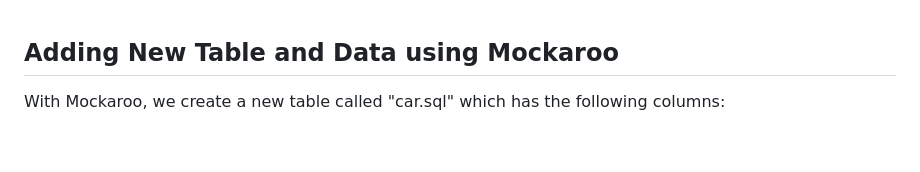
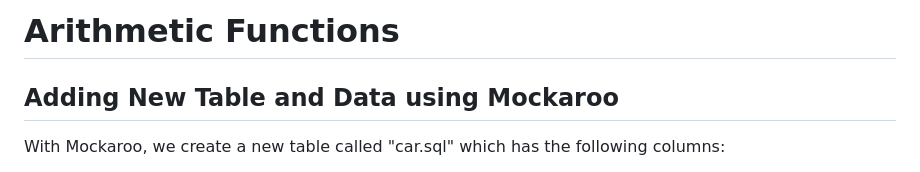
Before and after one commit to dastal/Tutorials, a Markdown page: PostgreSQL_Course/docs/Arithmetic_Functions.md, the part around the change. GitHub-like rendering; blank space fills up the shorter version.

```diff
--- a/PostgreSQL_Course/docs/Arithmetic_Functions.md
+++ b/PostgreSQL_Course/docs/Arithmetic_Functions.md
@@ -1,3 +1,4 @@
+# Arithmetic Functions #
 
 ## Adding New Table and Data using Mockaroo ##
 With Mockaroo, we create a new table called "car.sql" which has the following columns:
```
